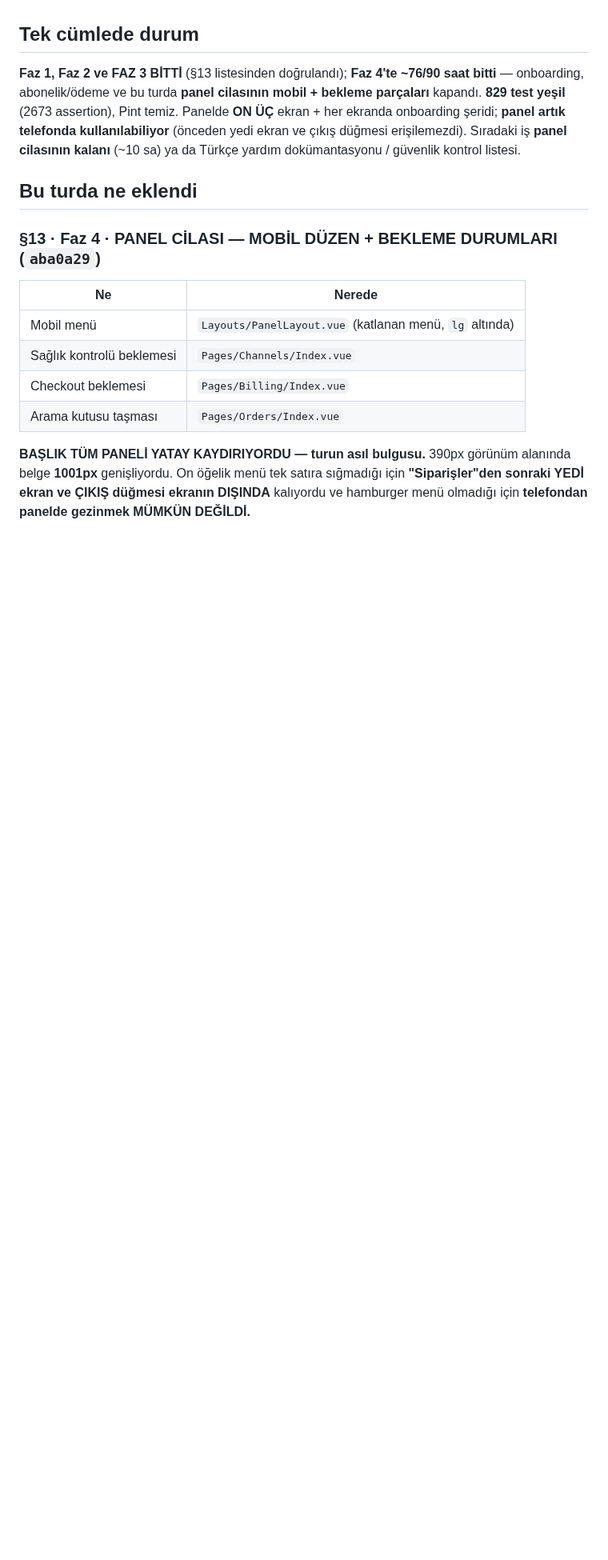
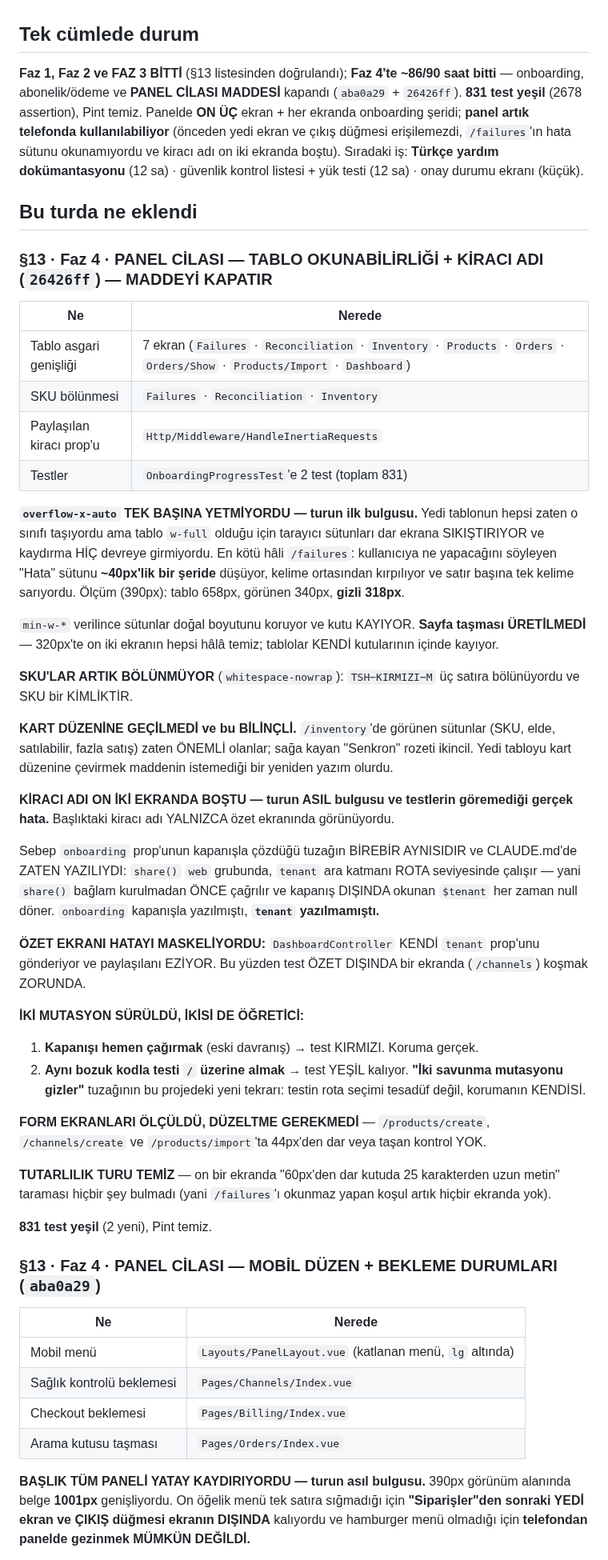
Before and after one commit to ahmethamdi/entegrasyon, a Markdown page: DEVIR.md, the part around one of its changes. Shown at 80% size. Drawn GitHub-style; blank space fills up the shorter version.

```diff
--- a/DEVIR.md
+++ b/DEVIR.md
@@ -279,15 +282,77 @@ bittikten SONRA** — sıra ve gerekçeler aşağıda.
 ## Tek cümlede durum
 
 **Faz 1, Faz 2 ve FAZ 3 BİTTİ** (§13 listesinden doğrulandı); **Faz
-4'te ~76/90 saat bitti** — onboarding, abonelik/ödeme ve bu turda
-**panel cilasının mobil + bekleme parçaları** kapandı. **829 test
-yeşil** (2673 assertion), Pint temiz. Panelde **ON ÜÇ** ekran + her
-ekranda onboarding şeridi; **panel artık telefonda kullanılabiliyor**
-(önceden yedi ekran ve çıkış düğmesi erişilemezdi). Sıradaki iş
-**panel cilasının kalanı** (~10 sa) ya da Türkçe yardım dokümantasyonu
-/ güvenlik kontrol listesi.
+4'te ~86/90 saat bitti** — onboarding, abonelik/ödeme ve **PANEL
+CİLASI MADDESİ** kapandı (`aba0a29` + `26426ff`). **831 test yeşil**
+(2678 assertion), Pint temiz. Panelde **ON ÜÇ** ekran + her ekranda
+onboarding şeridi; **panel artık telefonda kullanılabiliyor**
+(önceden yedi ekran ve çıkış düğmesi erişilemezdi, `/failures`'ın hata
+sütunu okunamıyordu ve kiracı adı on iki ekranda boştu). Sıradaki iş:
+**Türkçe yardım dokümantasyonu** (12 sa) · güvenlik kontrol listesi +
+yük testi (12 sa) · onay durumu ekranı (küçük).
 
 ## Bu turda ne eklendi
+
+### §13 · Faz 4 · PANEL CİLASI — TABLO OKUNABİLİRLİĞİ + KİRACI ADI (`26426ff`) — MADDEYİ KAPATIR
+
+| Ne | Nerede |
+|---|---|
+| Tablo asgari genişliği | 7 ekran (`Failures` · `Reconciliation` · `Inventory` · `Products` · `Orders` · `Orders/Show` · `Products/Import` · `Dashboard`) |
+| SKU bölünmesi | `Failures` · `Reconciliation` · `Inventory` |
+| Paylaşılan kiracı prop'u | `Http/Middleware/HandleInertiaRequests` |
+| Testler | `OnboardingProgressTest`'e 2 test (toplam 831) |
+
+**`overflow-x-auto` TEK BAŞINA YETMİYORDU — turun ilk bulgusu.** Yedi
+tablonun hepsi zaten o sınıfı taşıyordu ama tablo `w-full` olduğu için
+tarayıcı sütunları dar ekrana SIKIŞTIRIYOR ve kaydırma HİÇ devreye
+girmiyordu. En kötü hâli `/failures`: kullanıcıya ne yapacağını
+söyleyen "Hata" sütunu **~40px'lik bir şeride** düşüyor, kelime
+ortasından kırpılıyor ve satır başına tek kelime sarıyordu. Ölçüm
+(390px): tablo 658px, görünen 340px, **gizli 318px**.
+
+`min-w-*` verilince sütunlar doğal boyutunu koruyor ve kutu KAYIYOR.
+**Sayfa taşması ÜRETİLMEDİ** — 320px'te on iki ekranın hepsi hâlâ
+temiz; tablolar KENDİ kutularının içinde kayıyor.
+
+**SKU'LAR ARTIK BÖLÜNMÜYOR** (`whitespace-nowrap`): `TSH−KIRMIZI−M`
+üç satıra bölünüyordu ve SKU bir KİMLİKTİR.
+
+**KART DÜZENİNE GEÇİLMEDİ ve bu BİLİNÇLİ.** `/inventory`'de görünen
+sütunlar (SKU, elde, satılabilir, fazla satış) zaten ÖNEMLİ olanlar;
+sağa kayan "Senkron" rozeti ikincil. Yedi tabloyu kart düzenine
+çevirmek maddenin istemediği bir yeniden yazım olurdu.
+
+**KİRACI ADI ON İKİ EKRANDA BOŞTU — turun ASIL bulgusu ve testlerin
+göremediği gerçek hata.** Başlıktaki kiracı adı YALNIZCA özet
+ekranında görünüyordu.
+
+Sebep `onboarding` prop'unun kapanışla çözdüğü tuzağın BİREBİR
+AYNISIDIR ve CLAUDE.md'de ZATEN YAZILIYDI: `share()` `web` grubunda,
+`tenant` ara katmanı ROTA seviyesinde çalışır — yani `share()` bağlam
+kurulmadan ÖNCE çağrılır ve kapanış DIŞINDA okunan `$tenant` her zaman
+null döner. `onboarding` kapanışla yazılmıştı, **`tenant` yazılmamıştı.**
+
+**ÖZET EKRANI HATAYI MASKELİYORDU:** `DashboardController` KENDİ
+`tenant` prop'unu gönderiyor ve paylaşılanı EZİYOR. Bu yüzden test
+ÖZET DIŞINDA bir ekranda (`/channels`) koşmak ZORUNDA.
+
+**İKİ MUTASYON SÜRÜLDÜ, İKİSİ DE ÖĞRETİCİ:**
+
+1. **Kapanışı hemen çağırmak** (eski davranış) → test KIRMIZI. Koruma
+   gerçek.
+2. **Aynı bozuk kodla testi `/` üzerine almak** → test YEŞİL kalıyor.
+   **"İki savunma mutasyonu gizler"** tuzağının bu projedeki yeni
+   tekrarı: testin rota seçimi tesadüf değil, korumanın KENDİSİ.
+
+**FORM EKRANLARI ÖLÇÜLDÜ, DÜZELTME GEREKMEDİ** — `/products/create`,
+`/channels/create` ve `/products/import`'ta 44px'den dar veya taşan
+kontrol YOK.
+
+**TUTARLILIK TURU TEMİZ** — on bir ekranda "60px'den dar kutuda 25
+karakterden uzun metin" taraması hiçbir şey bulmadı (yani `/failures`'ı
+okunmaz yapan koşul artık hiçbir ekranda yok).
+
+**831 test yeşil** (2 yeni), Pint temiz.
 
 ### §13 · Faz 4 · PANEL CİLASI — MOBİL DÜZEN + BEKLEME DURUMLARI (`aba0a29`)
 
```
Also changed, not shown: other parts of DEVIR.md (+10 -7 lines), CLAUDE.md (+26 -4 lines).
